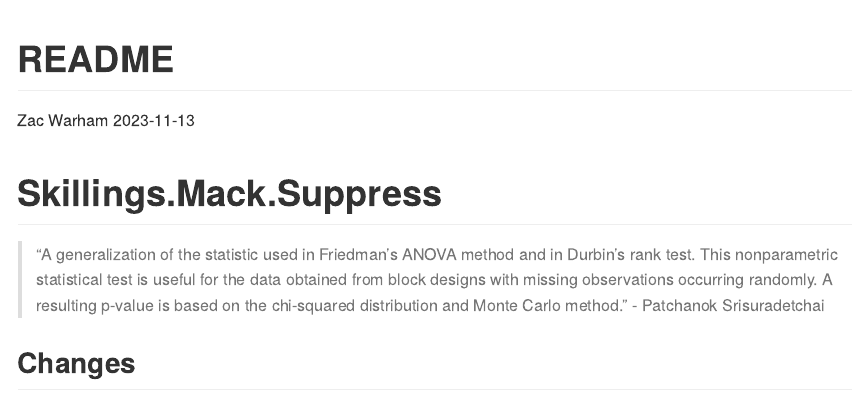
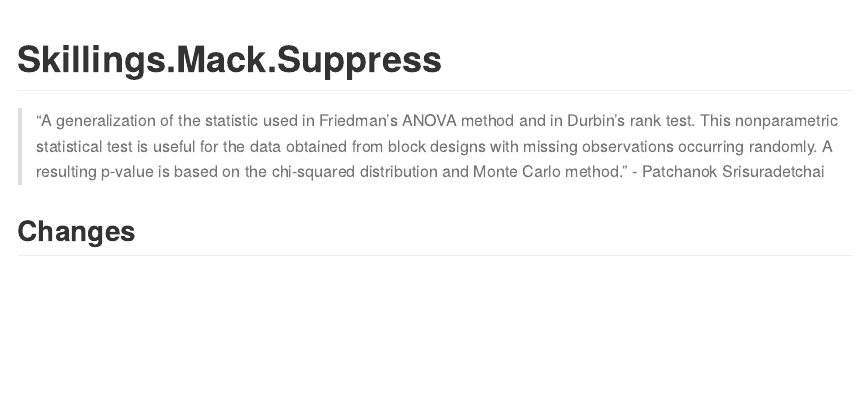
Before and after one commit to ZacWarham/Skillings.Mack, an R Markdown document (README.Rmd): the page in a window 1100 px wide, from its top. Rendered offline with R 4.5, knitr and Pandoc, with nearby package versions; some code elsewhere in the file could not run offline.

Commit message:
Updated title

```diff
--- a/README.Rmd
+++ b/README.Rmd
@@ -1,7 +1,4 @@
 ---
-title: "README"
-author: "Zac Warham"
-date: "`r Sys.Date()`"
 output: github_document
 ---
 
```
Also changed, not shown: README.md.
